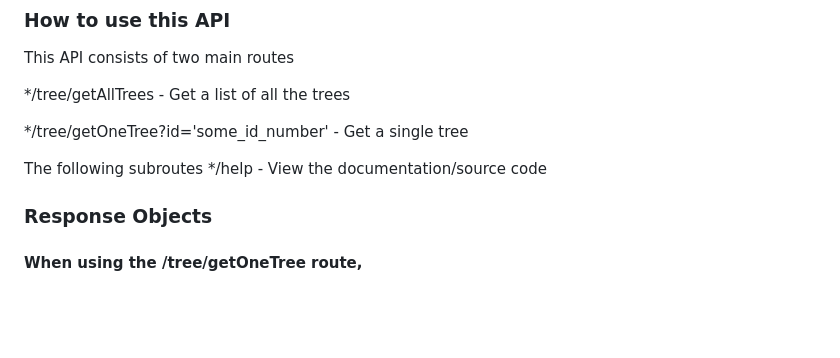
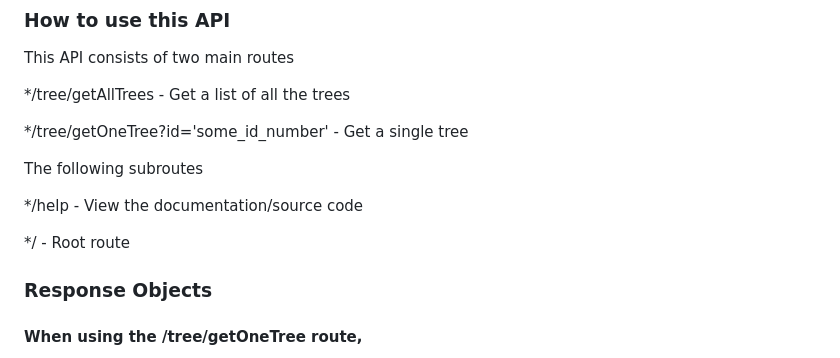
Before and after one commit to PraisEneh/WSUArboretumAPI, a Markdown page: README.md, the part around the change. Drawn GitHub-style; blank space fills up the shorter version.

Commit message:
updated documentation

```diff
--- a/README.md
+++ b/README.md
@@ -21,7 +21,10 @@ This API consists of two main routes
 */tree/getOneTree?id='some_id_number' - Get a single tree
 
 The following subroutes
+
 */help - View the documentation/source code
+
+*/ - Root route
 
 ### Response Objects
 
```
